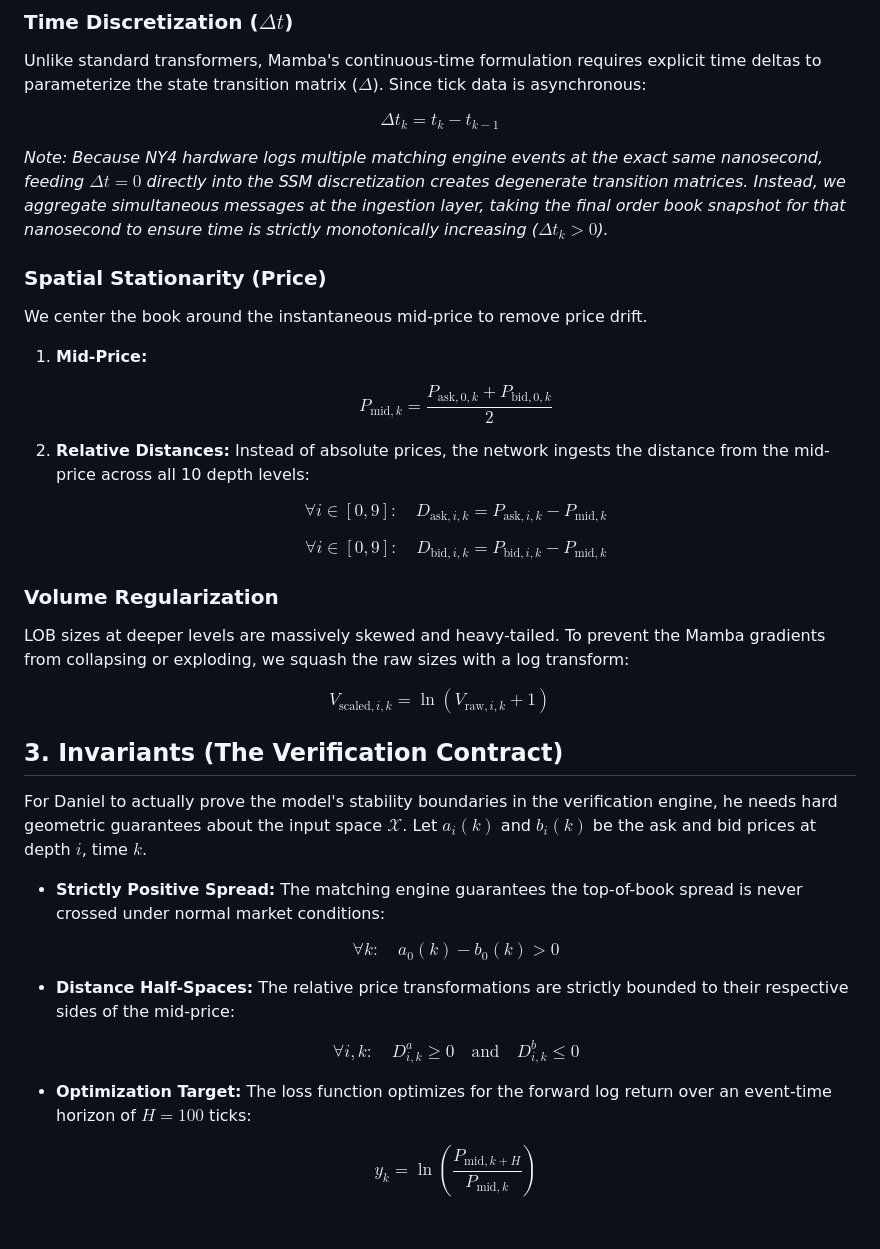
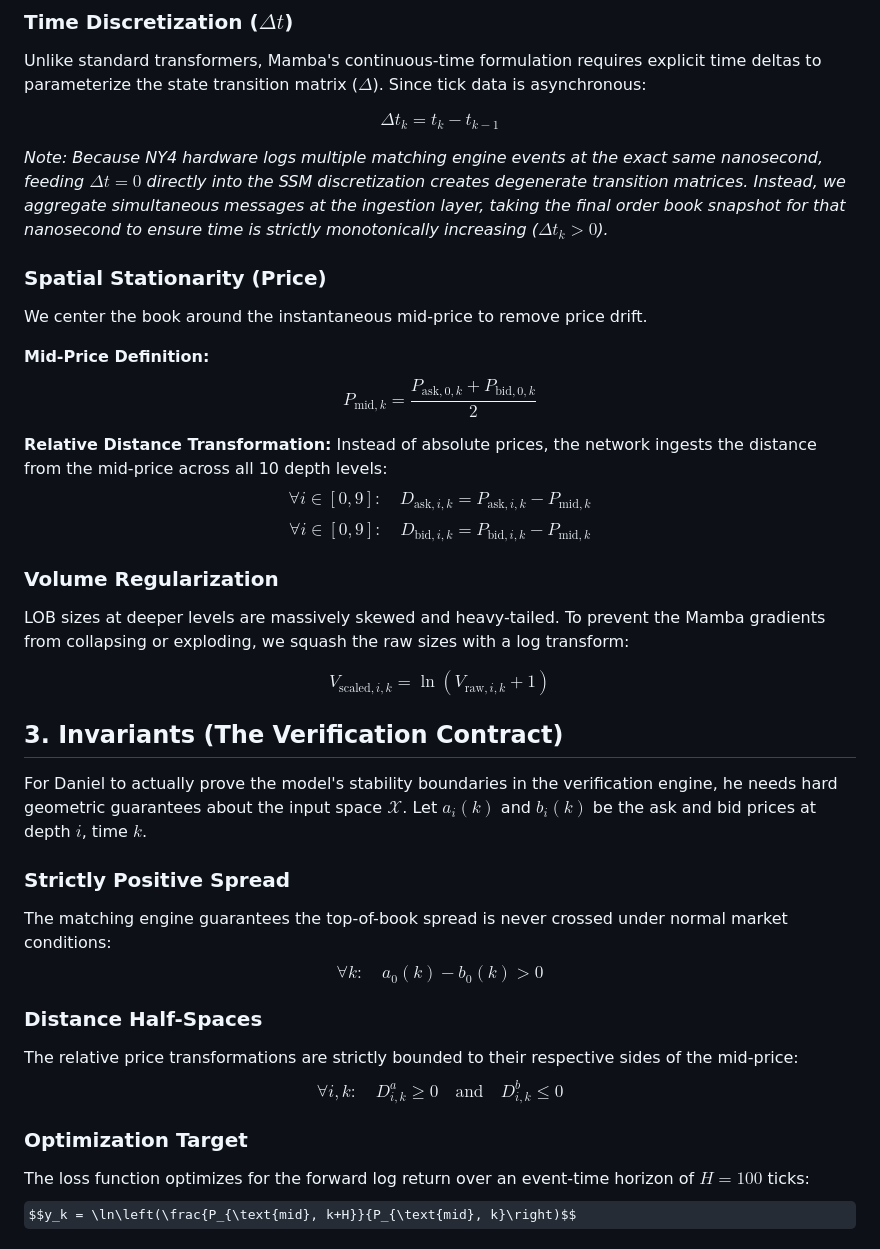
Before and after one commit to jackdoesjava/mamba-v-lob, a Markdown page: docs/data_pipeline.md, the part around the change. Drawn GitHub-style; some formulas as TeX source.

Commit message:
docs: fix LaTeX rendering and block math formatting for GitHub markdown

```diff
--- a/docs/data_pipeline.md
+++ b/docs/data_pipeline.md
@@ -15,55 +15,37 @@ Raw limit order book data is highly non-stationary $I(1)$, which breaks continuo
 ### Time Discretization ($\Delta t$)
 Unlike standard transformers, Mamba's continuous-time formulation requires explicit time deltas to parameterize the state transition matrix ($\Delta$). Since tick data is asynchronous:
 
-$$
-\Delta t_k = t_k - t_{k-1}
-$$
+$$\Delta t_k = t_k - t_{k-1}$$
 
 *Note: Because NY4 hardware logs multiple matching engine events at the exact same nanosecond, feeding $\Delta t = 0$ directly into the SSM discretization creates degenerate transition matrices. Instead, we aggregate simultaneous messages at the ingestion layer, taking the final order book snapshot for that nanosecond to ensure time is strictly monotonically increasing ($\Delta t_k > 0$).*
 
 ### Spatial Stationarity (Price)
 We center the book around the instantaneous mid-price to remove price drift.
-1. **Mid-Price:**
 
-   $$
-   P_{\text{mid}, k} = \frac{P_{\text{ask}, 0, k} + P_{\text{bid}, 0, k}}{2}
-   $$
+**Mid-Price Definition:**
+$$P_{\text{mid}, k} = \frac{P_{\text{ask}, 0, k} + P_{\text{bid}, 0, k}}{2}$$
 
-2. **Relative Distances:**
-   Instead of absolute prices, the network ingests the distance from the mid-price across all 10 depth levels:
-
-   $$
-   \forall i \in [0, 9]: \quad D_{\text{ask}, i, k} = P_{\text{ask}, i, k} - P_{\text{mid}, k}
-   $$
-
-   $$
-   \forall i \in [0, 9]: \quad D_{\text{bid}, i, k} = P_{\text{bid}, i, k} - P_{\text{mid}, k}
-   $$
+**Relative Distance Transformation:**
+Instead of absolute prices, the network ingests the distance from the mid-price across all 10 depth levels:
+$$\forall i \in [0, 9]: \quad D_{\text{ask}, i, k} = P_{\text{ask}, i, k} - P_{\text{mid}, k}$$
+$$\forall i \in [0, 9]: \quad D_{\text{bid}, i, k} = P_{\text{bid}, i, k} - P_{\text{mid}, k}$$
 
 ### Volume Regularization
 LOB sizes at deeper levels are massively skewed and heavy-tailed. To prevent the Mamba gradients from collapsing or exploding, we squash the raw sizes with a log transform:
 
-$$
-V_{\text{scaled}, i, k} = \ln(V_{\text{raw}, i, k} + 1)
-$$
+$$V_{\text{scaled}, i, k} = \ln(V_{\text{raw}, i, k} + 1)$$
 
 ## 3. Invariants (The Verification Contract)
 For Daniel to actually prove the model's stability boundaries in the verification engine, he needs hard geometric guarantees about the input space $\mathcal{X}$. Let $a_i(k)$ and $b_i(k)$ be the ask and bid prices at depth $i$, time $k$.
 
-* **Strictly Positive Spread:** The matching engine guarantees the top-of-book spread is never crossed under normal market conditions:
+### Strictly Positive Spread
+The matching engine guarantees the top-of-book spread is never crossed under normal market conditions:
+$$\forall k: \quad a_0(k) - b_0(k) > 0$$
 
-  $$
-  \forall k: \quad a_0(k) - b_0(k) > 0
-  $$
+### Distance Half-Spaces
+The relative price transformations are strictly bounded to their respective sides of the mid-price:
+$$\forall i, k: \quad D^a_{i,k} \ge 0 \quad \text{and} \quad D^b_{i,k} \le 0$$
 
-* **Distance Half-Spaces:** The relative price transformations are strictly bounded to their respective sides of the mid-price:
-
-  $$
-  \forall i, k: \quad D^a_{i,k} \ge 0 \quad \text{and} \quad D^b_{i,k} \le 0
-  $$
-
-* **Optimization Target:** The loss function optimizes for the forward log return over an event-time horizon of $H=100$ ticks:
-
-  $$
-  y_k = \ln\left(\frac{P_{\text{mid}, k+H}}{P_{\text{mid}, k}}\right)
-  $$
+### Optimization Target
+The loss function optimizes for the forward log return over an event-time horizon of $H=100$ ticks:
+$$y_k = \ln\left(\frac{P_{\text{mid}, k+H}}{P_{\text{mid}, k}\right)$$
```
